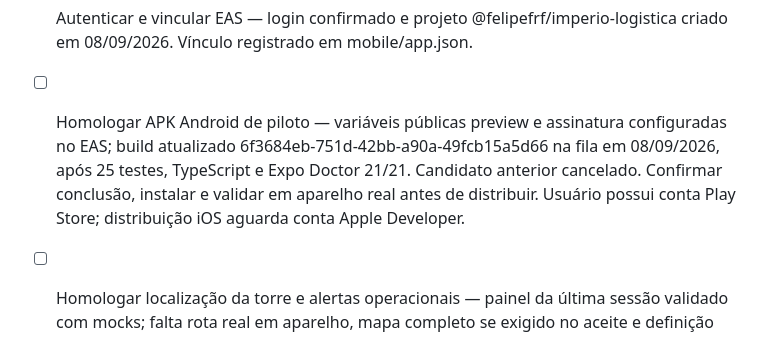
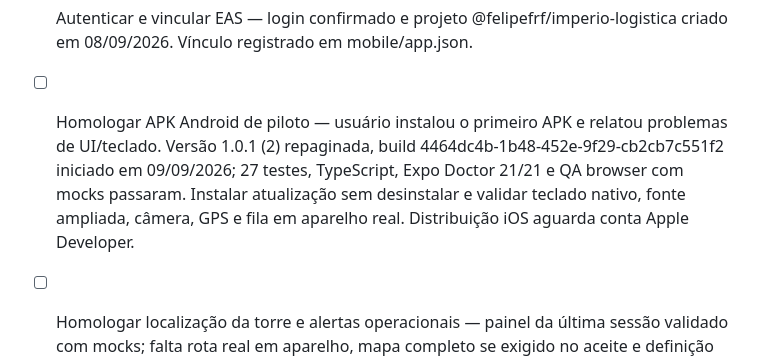
Before and after one commit to felipefrf/software-house, a Markdown page: .Codex/pending.md, the part around the change. Rendered like a GitHub page.

```diff
--- a/.Codex/pending.md
+++ b/.Codex/pending.md
@@ -16,5 +16,5 @@
 - [ ] Homologar sequência offline no aparelho — fila ordenada, projeção local de etapas, evidência imutável no retry e recuperação SQLite implementadas e testadas em 08/09/2026. Saída, checklist de itens e ocorrências ainda dependem de rede; não prometer operação integral offline. Testar perda/retorno da rede e concorrência entre dois aparelhos no piloto.
 - [ ] Resolver exceções de origem do EstoqueNOW — em 08/09/2026 quatro registros tinham detail_invalid no ledger. O harness local está com credenciais-placeholder; disponibilizar credenciais pelo ambiente ignorado ou homologar com suporte, sem contornar schemas nem habilitar escrita externa.
 - [x] Autenticar e vincular EAS — login confirmado e projeto @felipefrf/imperio-logistica criado em 08/09/2026. Vínculo registrado em mobile/app.json.
-- [ ] Homologar APK Android de piloto — variáveis públicas preview e assinatura configuradas no EAS; build atualizado 6f3684eb-751d-42bb-a90a-49fcb15a5d66 na fila em 08/09/2026, após 25 testes, TypeScript e Expo Doctor 21/21. Candidato anterior cancelado. Confirmar conclusão, instalar e validar em aparelho real antes de distribuir. Usuário possui conta Play Store; distribuição iOS aguarda conta Apple Developer.
+- [ ] Homologar APK Android de piloto — usuário instalou o primeiro APK e relatou problemas de UI/teclado. Versão 1.0.1 (2) repaginada, build 4464dc4b-1b48-452e-9f29-cb2cb7c551f2 iniciado em 09/09/2026; 27 testes, TypeScript, Expo Doctor 21/21 e QA browser com mocks passaram. Instalar atualização sem desinstalar e validar teclado nativo, fonte ampliada, câmera, GPS e fila em aparelho real. Distribuição iOS aguarda conta Apple Developer.
 - [ ] Homologar localização da torre e alertas operacionais — painel da última sessão validado com mocks; falta rota real em aparelho, mapa completo se exigido no aceite e definição do responsável/canal para alertas fora da tela.
```
Also changed, not shown: mobile/README.md (+12 -0 lines).
